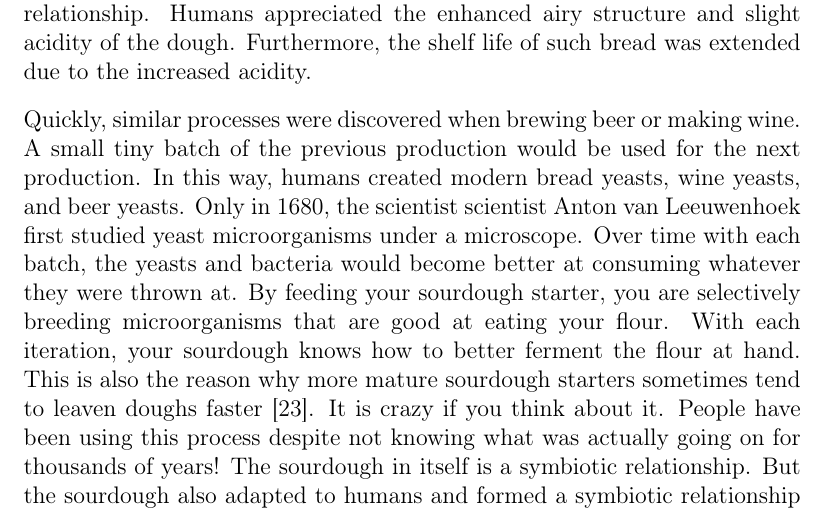
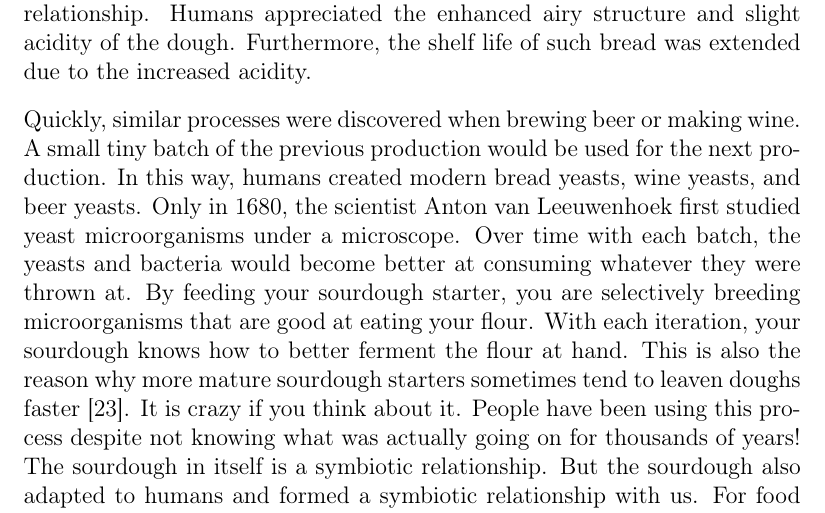
Before and after one commit to hendricius/the-sourdough-framework, a LaTeX thesis (book/book.tex, which reads book/history/sourdough-history.tex): part of page 20 of 161, cut so that both start at the same text. Compiled offline with pdfLaTeX; a LaTeX package or settings file that is missing is left out.

Commit message:
just a regular scientist (#81)

```diff
--- a/book/history/sourdough-history.tex
+++ b/book/history/sourdough-history.tex
@@ -35,7 +35,7 @@ Quickly, similar processes were discovered when brewing beer
 or making wine. A small tiny batch of the previous production
 would be used for the next production. In this way, humans created
 modern bread yeasts, wine yeasts, and beer yeasts. Only in 1680,
-the scientist scientist Anton van Leeuwenhoek first studied yeast microorganisms
+the scientist Anton van Leeuwenhoek first studied yeast microorganisms
 under a microscope. Over time with each batch, the yeasts and bacteria
 would become better at consuming whatever they were thrown at.
 By feeding your sourdough starter, you are selectively breeding
```
